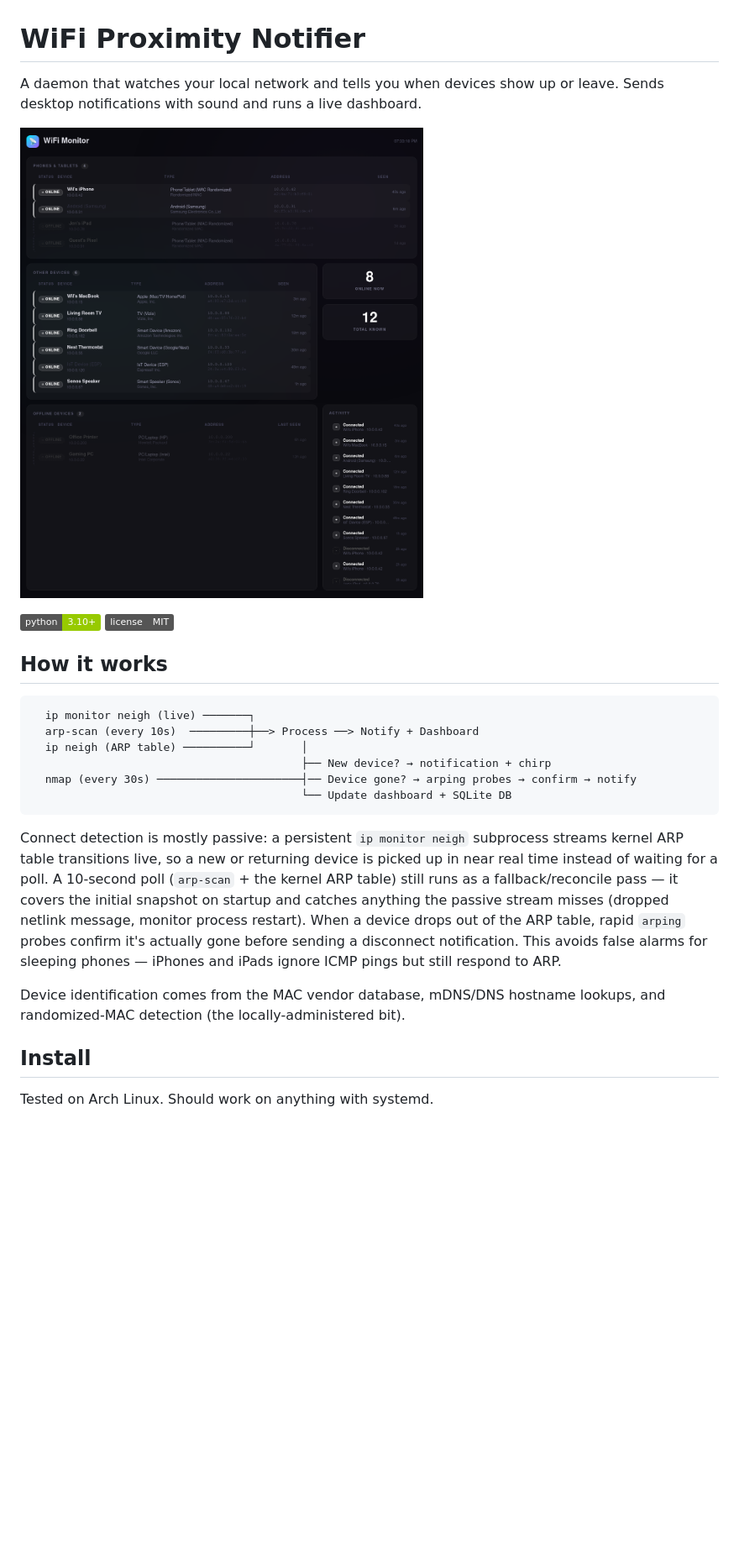
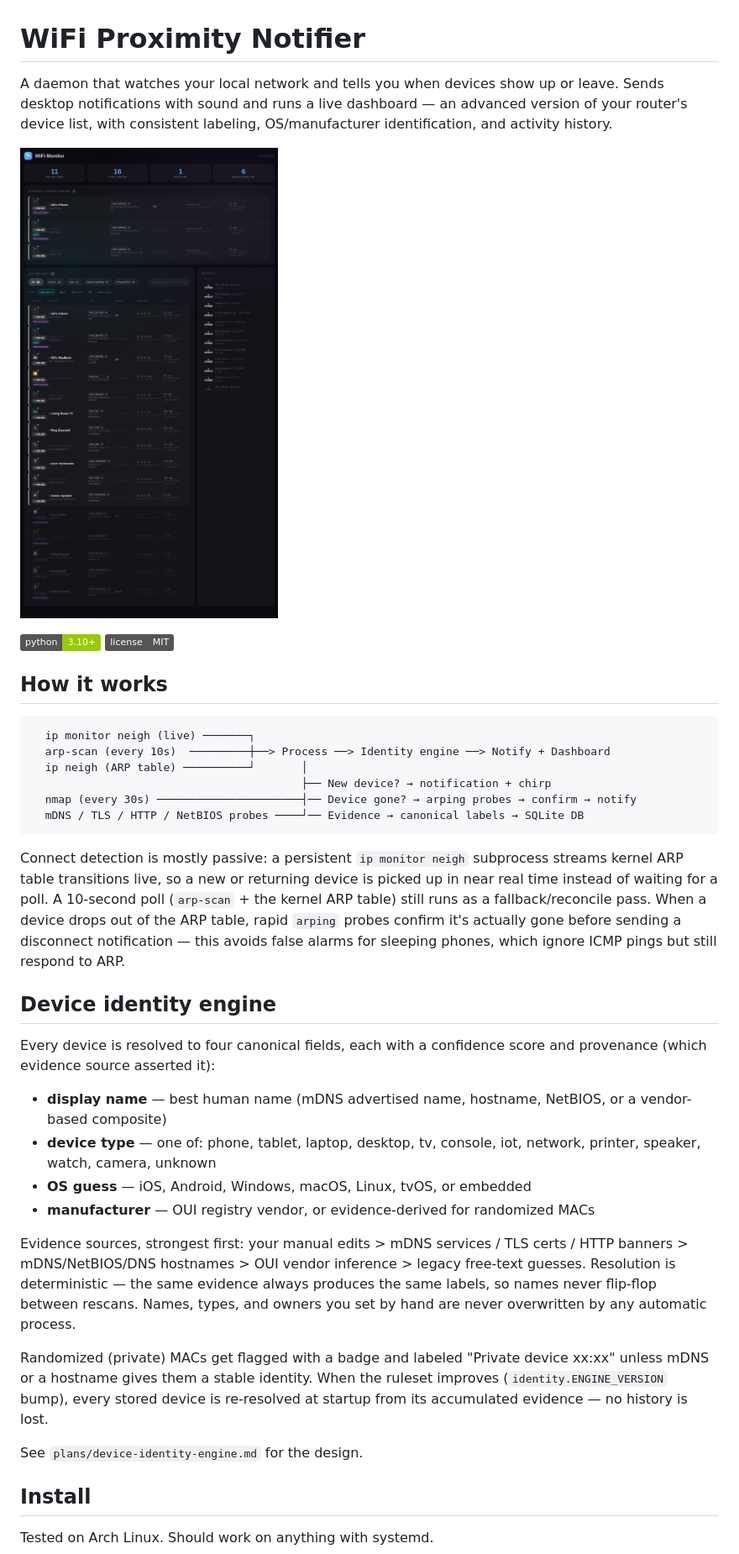
Before and after one commit to Tsangares/wifi-proximity-notifier, a Markdown page: README.md, the part around one of its changes. Shown at 84% size. Drawn GitHub-style; pictures changed too: docs/dashboard.png; badges without logos; blank space fills up the shorter version.

````diff
--- a/README.md
+++ b/README.md
@@ -1,6 +1,6 @@
 # WiFi Proximity Notifier
 
-A daemon that watches your local network and tells you when devices show up or leave. Sends desktop notifications with sound and runs a live dashboard.
+A daemon that watches your local network and tells you when devices show up or leave. Sends desktop notifications with sound and runs a live dashboard — an advanced version of your router's device list, with consistent labeling, OS/manufacturer identification, and activity history.
 
 ![Dashboard](docs/dashboard.png)
 
@@ -11,16 +11,29 @@ A daemon that watches your local network and tells you when devices show up or l
 
 ```
   ip monitor neigh (live) ───────┐
-  arp-scan (every 10s)  ─────────┼──> Process ──> Notify + Dashboard
+  arp-scan (every 10s)  ─────────┼──> Process ──> Identity engine ──> Notify + Dashboard
   ip neigh (ARP table) ──────────┘       │
                                          ├── New device? → notification + chirp
   nmap (every 30s) ──────────────────────┤── Device gone? → arping probes → confirm → notify
-                                         └── Update dashboard + SQLite DB
+  mDNS / TLS / HTTP / NetBIOS probes ────┘── Evidence → canonical labels → SQLite DB
 ```
 
-Connect detection is mostly passive: a persistent `ip monitor neigh` subprocess streams kernel ARP table transitions live, so a new or returning device is picked up in near real time instead of waiting for a poll. A 10-second poll (`arp-scan` + the kernel ARP table) still runs as a fallback/reconcile pass — it covers the initial snapshot on startup and catches anything the passive stream misses (dropped netlink message, monitor process restart). When a device drops out of the ARP table, rapid `arping` probes confirm it's actually gone before sending a disconnect notification. This avoids false alarms for sleeping phones — iPhones and iPads ignore ICMP pings but still respond to ARP.
+Connect detection is mostly passive: a persistent `ip monitor neigh` subprocess streams kernel ARP table transitions live, so a new or returning device is picked up in near real time instead of waiting for a poll. A 10-second poll (`arp-scan` + the kernel ARP table) still runs as a fallback/reconcile pass. When a device drops out of the ARP table, rapid `arping` probes confirm it's actually gone before sending a disconnect notification — this avoids false alarms for sleeping phones, which ignore ICMP pings but still respond to ARP.
 
-Device identification comes from the MAC vendor database, mDNS/DNS hostname lookups, and randomized-MAC detection (the locally-administered bit).
+## Device identity engine
+
+Every device is resolved to four canonical fields, each with a confidence score and provenance (which evidence source asserted it):
+
+- **display name** — best human name (mDNS advertised name, hostname, NetBIOS, or a vendor-based composite)
+- **device type** — one of: phone, tablet, laptop, desktop, tv, console, iot, network, printer, speaker, watch, camera, unknown
+- **OS guess** — iOS, Android, Windows, macOS, Linux, tvOS, or embedded
+- **manufacturer** — OUI registry vendor, or evidence-derived for randomized MACs
+
+Evidence sources, strongest first: your manual edits > mDNS services / TLS certs / HTTP banners > mDNS/NetBIOS/DNS hostnames > OUI vendor inference > legacy free-text guesses. Resolution is deterministic — the same evidence always produces the same labels, so names never flip-flop between rescans. Names, types, and owners you set by hand are never overwritten by any automatic process.
+
+Randomized (private) MACs get flagged with a badge and labeled "Private device xx:xx" unless mDNS or a hostname gives them a stable identity. When the ruleset improves (`identity.ENGINE_VERSION` bump), every stored device is re-resolved at startup from its accumulated evidence — no history is lost.
+
+See `plans/device-identity-engine.md` for the design.
 
 ## Install
 
````
Also changed, not shown: other parts of README.md (+33 -16 lines), docs/dashboard-mobile.png (added), 3 other files.
